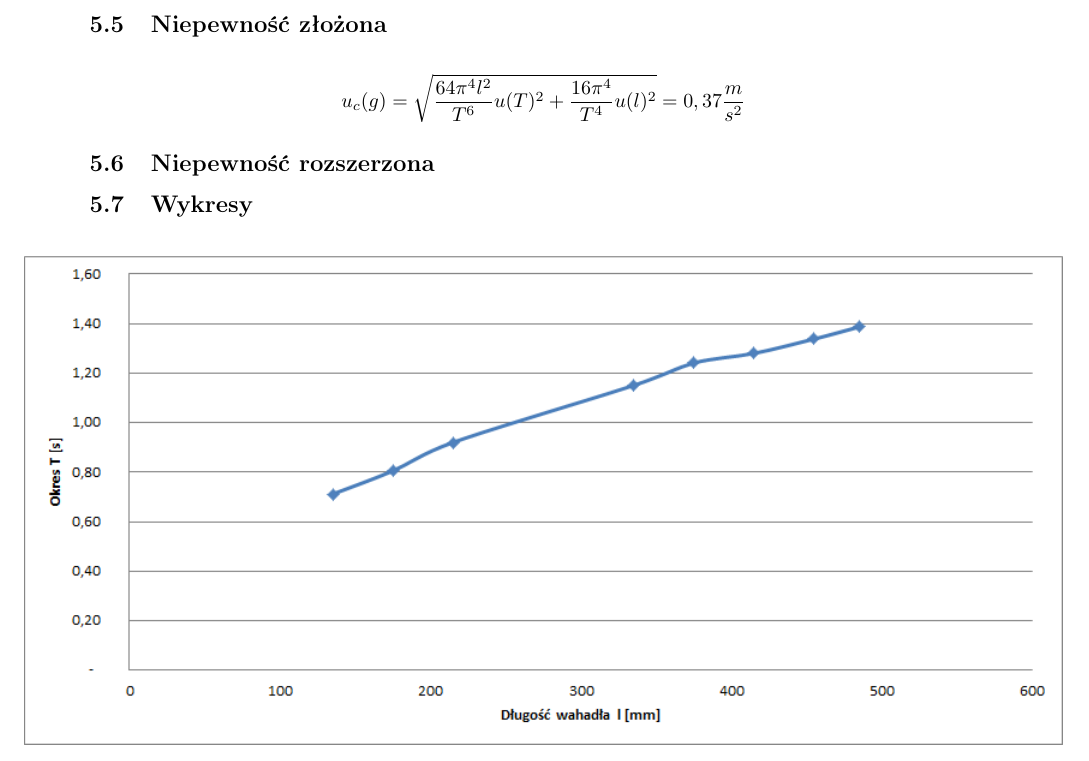
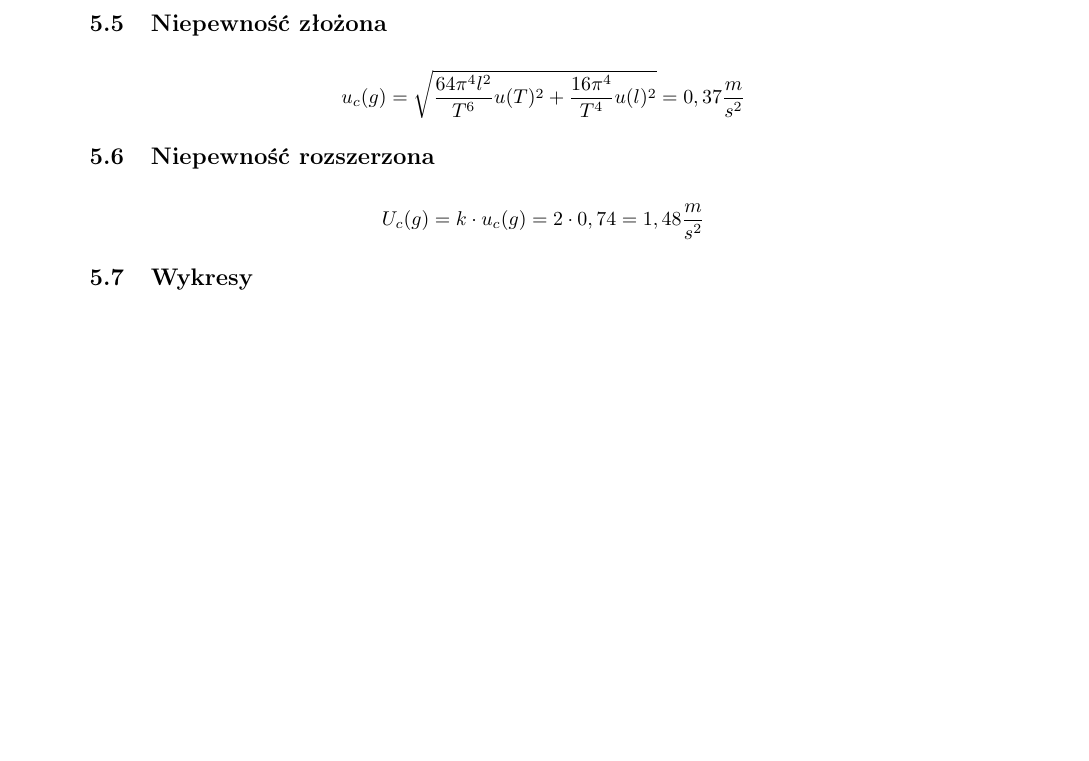
Before and after one commit to tpaszun/Fizyka-2, a LaTeX document (ćw 0/sprawozdanie.tex): part of page 3 of 4, cut so that both start at the same text, the shorter picture padded with empty space. Compiled offline with pdfLaTeX.

Commit message:
Update sprawozdanie.tex

```diff
--- a/ćw 0/sprawozdanie.tex
+++ b/ćw 0/sprawozdanie.tex
@@ -149,7 +149,7 @@ $$u(l)=1mm$$
 \subsection{Niepewność złożona}
 $$u_c(g)=\sqrt{\frac{64\pi^4 l^2}{T^6}u(T)^2+\frac{16\pi^4}{T^4}u(l)^2} =  0,37 \frac{m}{s^2}$$
 \subsection{Niepewność rozszerzona}
-
+$$U_c(g)=k\cdot u_c(g)=2\cdot0,74=1,48\frac{m}{s^2}$$
 \subsection{Wykresy}
 
 \begin{figure}[!htp]
```
